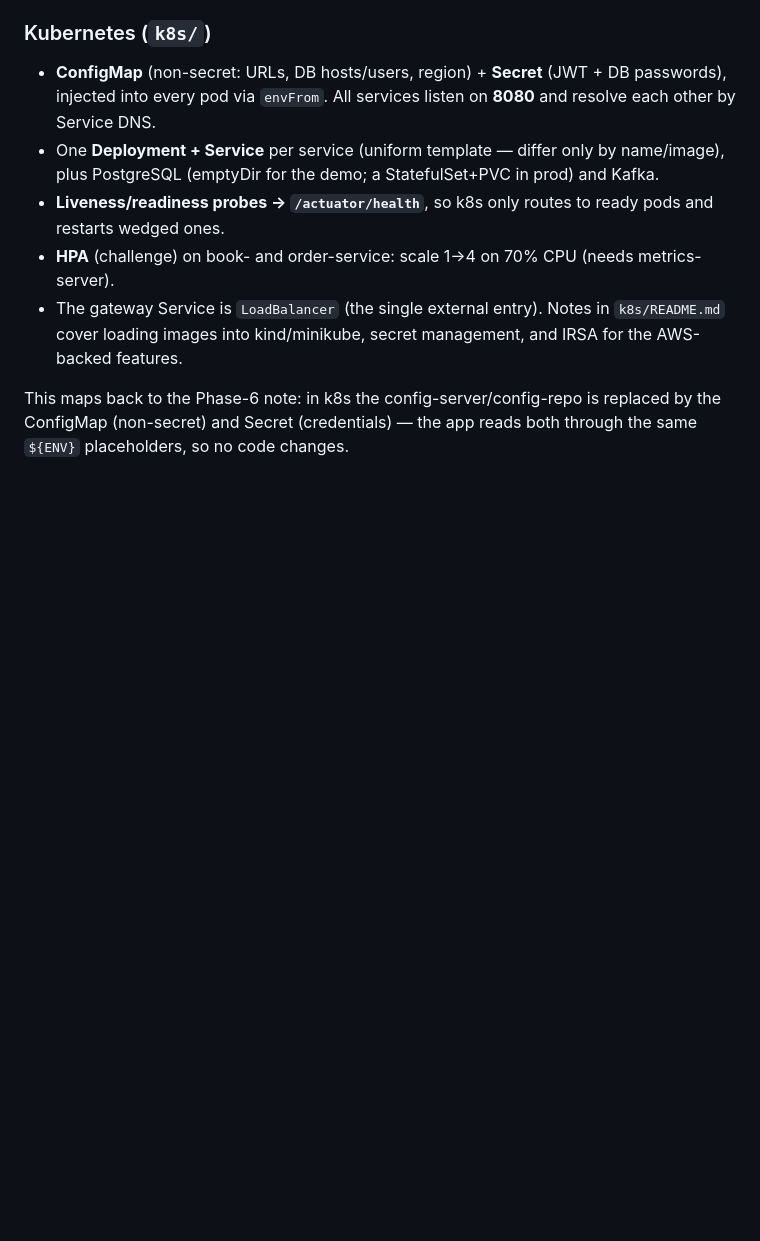
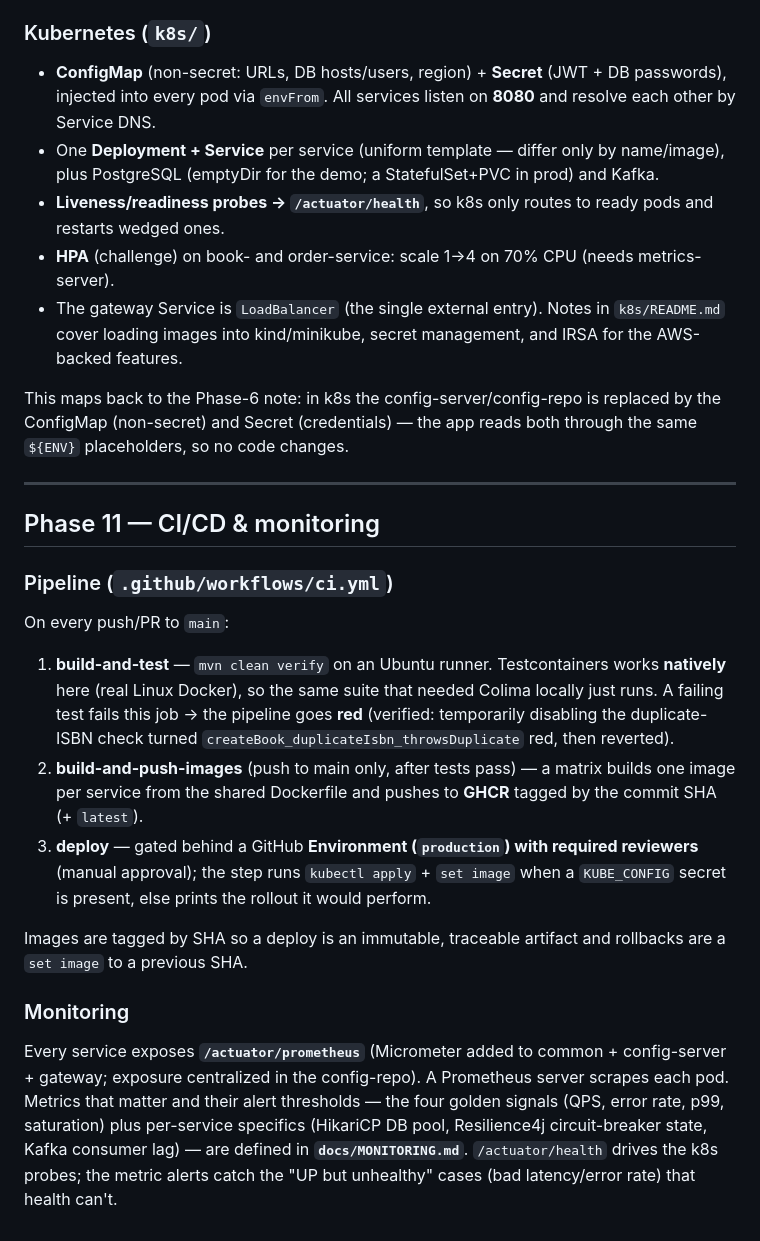
Before and after one commit to xcy103/Antra_Project, a Markdown page: docs/02-DESIGN.md, the part around the change. GitHub-like rendering; blank space fills up the shorter version.

Commit message:
docs: monitoring metrics/alerts + Phase 11 design/progress
Co-Authored-By: Claude Opus 4.8 <noreply@anthropic.com>

```diff
--- a/docs/02-DESIGN.md
+++ b/docs/02-DESIGN.md
@@ -471,3 +471,32 @@ single-node Kafka, and all eight services. Key points:
 This maps back to the Phase-6 note: in k8s the config-server/config-repo is replaced by the ConfigMap
 (non-secret) and Secret (credentials) — the app reads both through the same `${ENV}` placeholders, so
 no code changes.
+
+---
+
+## Phase 11 — CI/CD & monitoring
+
+### Pipeline (`.github/workflows/ci.yml`)
+
+On every push/PR to `main`:
+1. **build-and-test** — `mvn clean verify` on an Ubuntu runner. Testcontainers works **natively** here
+   (real Linux Docker), so the same suite that needed Colima locally just runs. A failing test fails
+   this job → the pipeline goes **red** (verified: temporarily disabling the duplicate-ISBN check turned
+   `createBook_duplicateIsbn_throwsDuplicate` red, then reverted).
+2. **build-and-push-images** (push to main only, after tests pass) — a matrix builds one image per
+   service from the shared Dockerfile and pushes to **GHCR** tagged by the commit SHA (+ `latest`).
+3. **deploy** — gated behind a GitHub **Environment (`production`) with required reviewers** (manual
+   approval); the step runs `kubectl apply` + `set image` when a `KUBE_CONFIG` secret is present, else
+   prints the rollout it would perform.
+
+Images are tagged by SHA so a deploy is an immutable, traceable artifact and rollbacks are a
+`set image` to a previous SHA.
+
+### Monitoring
+
+Every service exposes **`/actuator/prometheus`** (Micrometer added to common + config-server +
+gateway; exposure centralized in the config-repo). A Prometheus server scrapes each pod. Metrics that
+matter and their alert thresholds — the four golden signals (QPS, error rate, p99, saturation) plus
+per-service specifics (HikariCP DB pool, Resilience4j circuit-breaker state, Kafka consumer lag) — are
+defined in **`docs/MONITORING.md`**. `/actuator/health` drives the k8s probes; the metric alerts catch
+the "UP but unhealthy" cases (bad latency/error rate) that health can't.
```
Also changed, not shown: docs/MONITORING.md (added, +48 -0 lines), docs/PROGRESS.md (+7 -0 lines).
